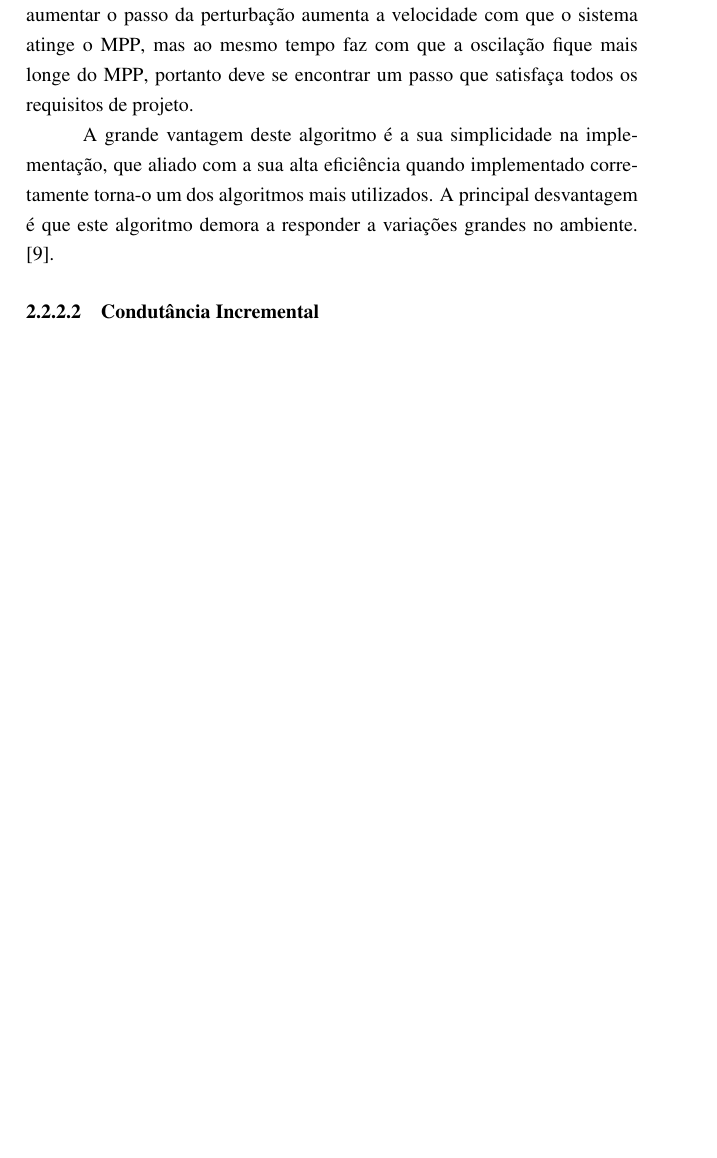
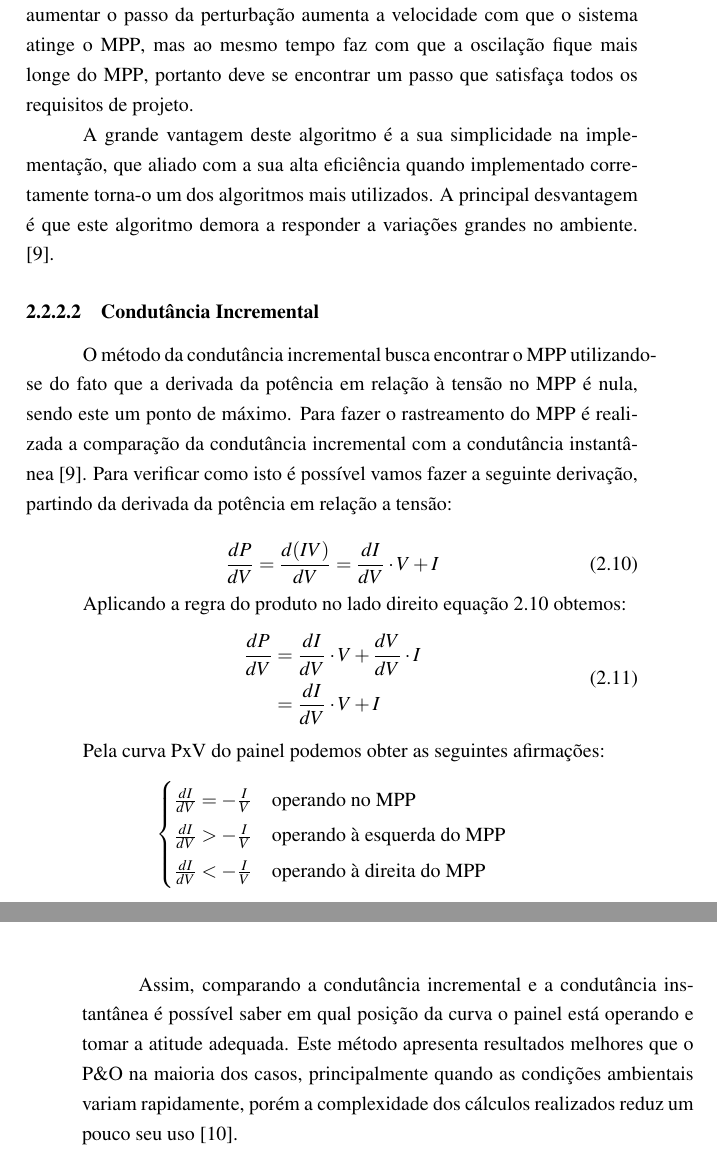
Before and after one commit to brunoeiterer/TCC, a LaTeX thesis (main.tex, which reads solarPanelModel.tex): part of page 18 of 23 before the commit and two parts of pages 18 and 19 of 23 after it, the two joined at a grey line, cut so that both start at the same text, the shorter picture padded with empty space. Compiled offline with pdfLaTeX.

Commit message:
Add incremental conductance

```diff
--- a/solarPanelModel.tex
+++ b/solarPanelModel.tex
@@ -242,3 +242,29 @@ A grande vantagem deste algoritmo é a sua simplicidade na implementação, que
 \end{figure}
 
 \subsubsection{\glsentrylong{ci}}
+
+O método da condutância incremental busca encontrar o \gls{mpp} utilizando-se do fato que a derivada da potência em relação à tensão no \gls{mpp} é nula, sendo este um ponto de máximo. Para fazer o rastreamento do \gls{mpp} é realizada a comparação da condutância incremental com a condutância instantânea \cite{ngan2011}. Para verificar como isto é possível vamos fazer a seguinte derivação, partindo da derivada da potência em relação a tensão:
+
+\begin{equation} \label{eq:derivada_potencia_tensao}
+\frac{dP}{dV} = \frac{d(IV)}{dV}
+= \frac{dI}{dV}\cdot V + I
+\end{equation}
+
+Aplicando a regra do produto no lado direito equação \ref{eq:derivada_potencia_tensao} obtemos:
+\begin{equation}
+\begin{aligned}
+\frac{dP}{dV} &= \frac{dI}{dV}\cdot V + \frac{dV}{dV}\cdot I \\
+&= \frac{dI}{dV}\cdot V + I
+\end{aligned}
+\end{equation}
+
+Pela curva PxV do painel podemos obter as seguintes afirmações:
+\begin{gather*}
+\begin{cases}
+\frac{dI}{dV} = -\frac{I}{V} & \text{operando no \glsentryshort{mpp}} \\
+\frac{dI}{dV} > -\frac{I}{V} & \text{operando à esquerda do \glsentryshort{mpp}} \\
+\frac{dI}{dV} < -\frac{I}{V} & \text{operando à direita do \glsentryshort{mpp}}
+\end{cases}
+\end{gather*}
+
+Assim, comparando a condutância incremental e a condutância instantânea é possível saber em qual posição da curva o painel está operando e tomar a atitude adequada. Este método apresenta resultados melhores que o \gls{peo} na maioria dos casos, principalmente quando as condições ambientais variam rapidamente, porém a complexidade dos cálculos realizados reduz um pouco seu uso \cite{tofoli2015}.
```
